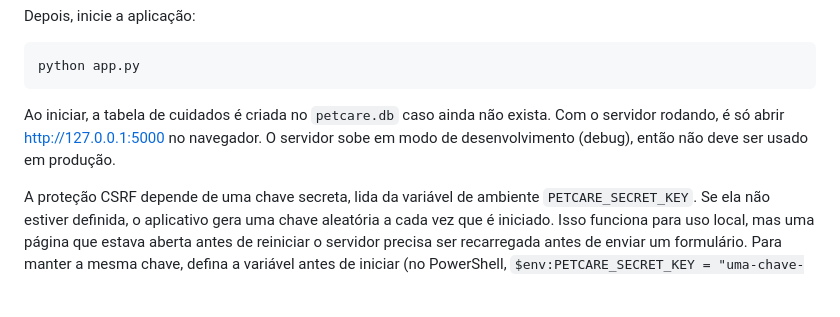
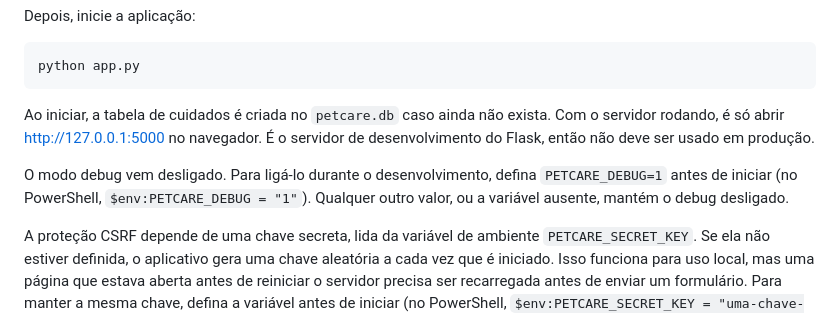
Before and after one commit to RoninXK/PetCare, a Markdown page: README.md, the part around the change. Rendered like a GitHub page; blank space fills up the shorter version.

Commit message:
docs: explicar como ligar o modo debug com PETCARE_DEBUG
Refs #13

Co-Authored-By: Claude Opus 5.5 <noreply@anthropic.com>

````diff
--- a/README.md
+++ b/README.md
@@ -34,7 +34,9 @@ Depois, inicie a aplicação:
 python app.py
 ```
 
-Ao iniciar, a tabela de cuidados é criada no `petcare.db` caso ainda não exista. Com o servidor rodando, é só abrir http://127.0.0.1:5000 no navegador. O servidor sobe em modo de desenvolvimento (debug), então não deve ser usado em produção.
+Ao iniciar, a tabela de cuidados é criada no `petcare.db` caso ainda não exista. Com o servidor rodando, é só abrir http://127.0.0.1:5000 no navegador. É o servidor de desenvolvimento do Flask, então não deve ser usado em produção.
+
+O modo debug vem desligado. Para ligá-lo durante o desenvolvimento, defina `PETCARE_DEBUG=1` antes de iniciar (no PowerShell, `$env:PETCARE_DEBUG = "1"`). Qualquer outro valor, ou a variável ausente, mantém o debug desligado.
 
 A proteção CSRF depende de uma chave secreta, lida da variável de ambiente `PETCARE_SECRET_KEY`. Se ela não estiver definida, o aplicativo gera uma chave aleatória a cada vez que é iniciado. Isso funciona para uso local, mas uma página que estava aberta antes de reiniciar o servidor precisa ser recarregada antes de enviar um formulário. Para manter a mesma chave, defina a variável antes de iniciar (no PowerShell, `$env:PETCARE_SECRET_KEY = "uma-chave-longa-e-aleatoria"`). A chave não deve ser colocada no repositório.
 
````
